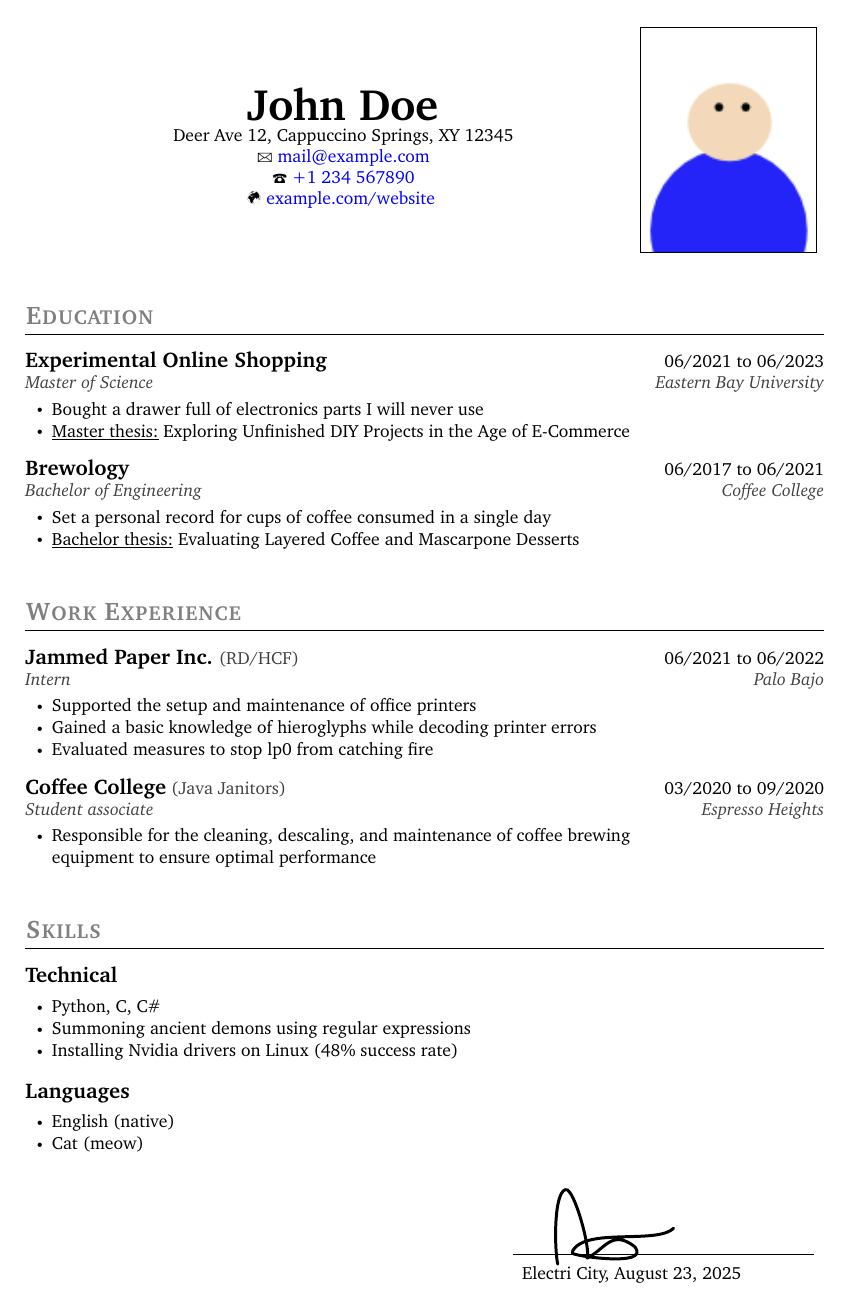
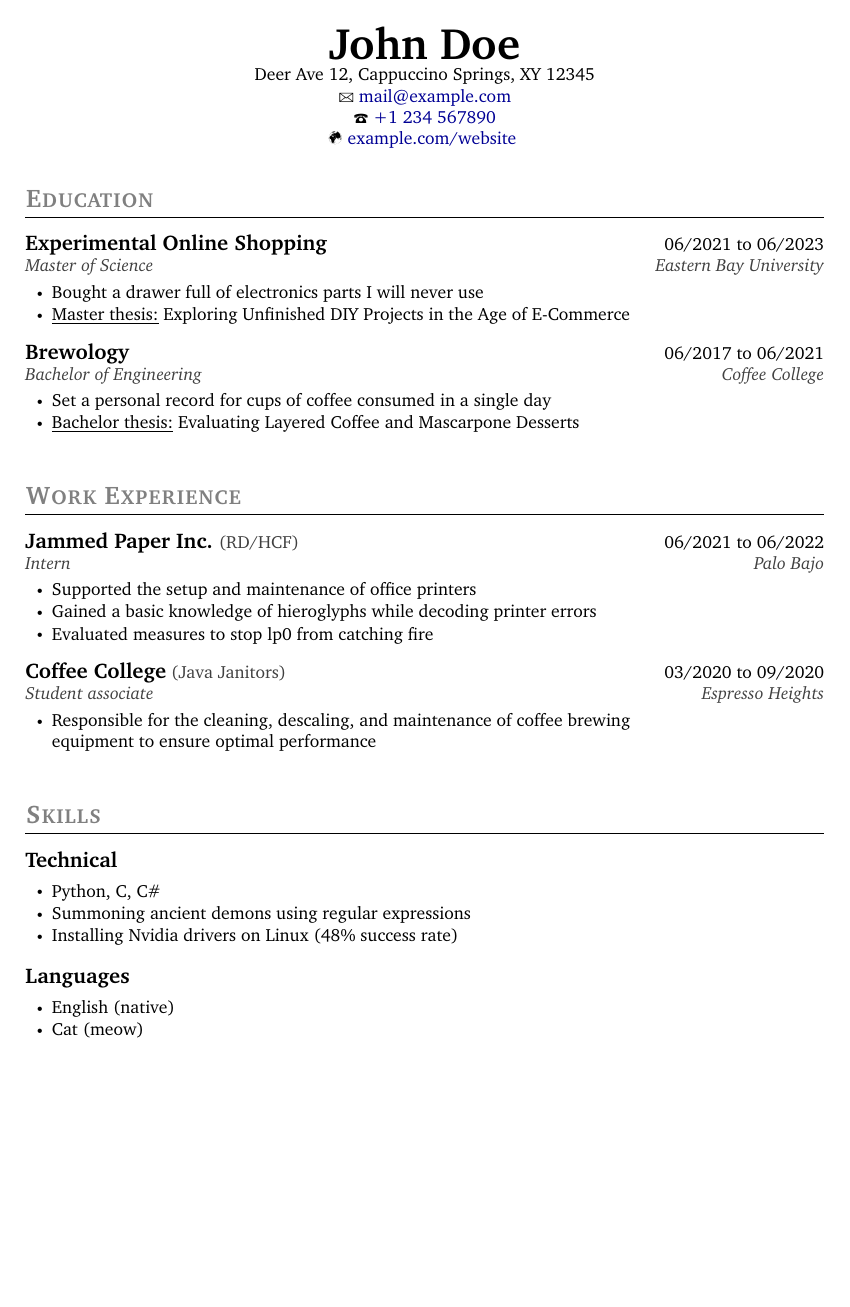
Before and after one commit to Iksas/resume-template, a LaTeX CV (resume.tex, which reads data/settings.tex): the whole page. Compiled offline with pdfLaTeX.

Commit message:
remove unused options

```diff
--- a/data/settings.tex
+++ b/data/settings.tex
@@ -131,7 +76,8 @@
 % Name at the very top
 \newcommand{\nameColor}{\defaultTextColor}
 % Hyperlinks in the header
-\newcommand{\urlColor}{blue}
+\definecolor{DarkBlue}{RGB}{0,0,148}
+\newcommand{\urlColor}{DarkBlue}
 % Symbols (envelope etc.) next to the hyperlinks
 \newcommand{\headerSymbolColor}{\defaultTextColor}
 
@@ -146,9 +92,5 @@
 \newcommand{\bottomItalicsColor}{darkgray}
 
 %%% Line colors %%%
-% Line around the header photo
-\newcommand{\photoBorderColor}{black}
 % Lines below the main titles
 \newcommand{\titleLineColor}{black}
-% Line below the signature
-\newcommand{\signatureLineColor}{black}
--- a/resume.tex
+++ b/resume.tex
@@ -92,55 +92,13 @@
 }
 
 
-% #1: Location
-% #2: Date (default: today)
-% #3: Move the signature upwards
-% #4: Move the signature to the right
-\newcommand\resumesignature[4]{
-	\noindent
-	\begin{minipage}{6cm}
-		\ifthenelse{\equal{#4}{}}{}{\hspace*{#4}}
-		\ifthenelse{\equal{\signaturePicture}{}}
-		{
-			\vspace{\signatureHeight}
-		}{
-			\includegraphics[height=\signatureHeight]{\signaturePicture}
-		}
-		\noindent\vspace{-1cm}\par
-		\ifthenelse{\equal{#3}{}}{}{\noindent\vspace{#3}\par}
-		\noindent\textcolor{\signatureLineColor}{\rule{6cm}{0.5pt}}\par
-		\noindent\vspace{-1em}\par
-		\noindent \: #1 \ifthenelse{\equal{#2}{}}{\today}{#2}
-	\end{minipage}
-}
-
 \author{\resumeName}
 
 \color{\defaultTextColor}
 \begin{document}
 
-	\ifthenelse{\equal{\mainPicture}{}}{
-		\maketitle
-	}{
-		\begin{minipage}{.73\textwidth}
-			\maketitle
-		\end{minipage}
-		\begin{minipage}{\mainPictureWidth}
-			{
-				\color{\photoBorderColor}
-				\setlength{\fboxsep}{0pt}
-				\setlength{\fboxrule}{0.5pt}
-				\fbox{\includegraphics[width=\textwidth]{\mainPicture}}
-				\color{\defaultTextColor}
-			}
-		\end{minipage}
-	}
+	\maketitle
 
 	\input{data/sections}
 
-	\ifdefined\includeSignature{
-		\hfill\resumesignature{\signatureCity,}{\signatureDate}{\signatureShiftUp}{\signatureShiftRight}
-	}
-	\else\fi
-
 \end{document}
```
Also changed, not shown: README.md, example.jpg, fig/photo.png (deleted), fig/signature.pdf (deleted), data/settings.tex (55 more changed lines).
